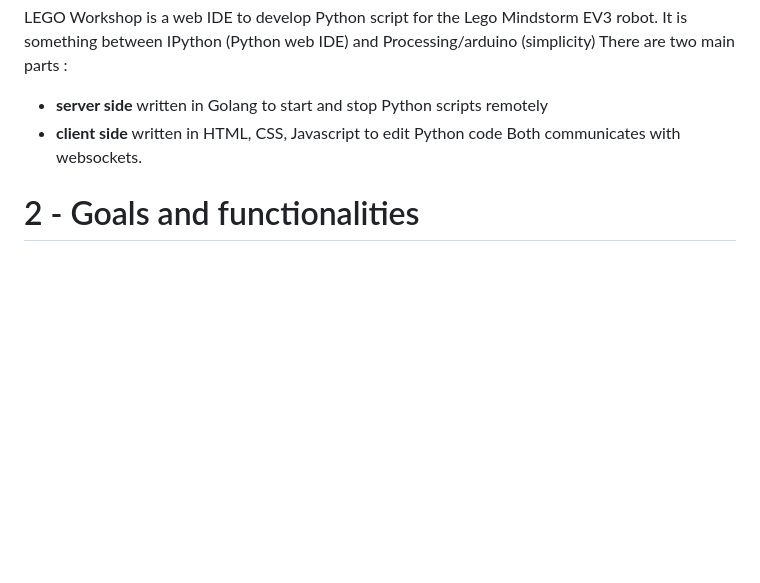
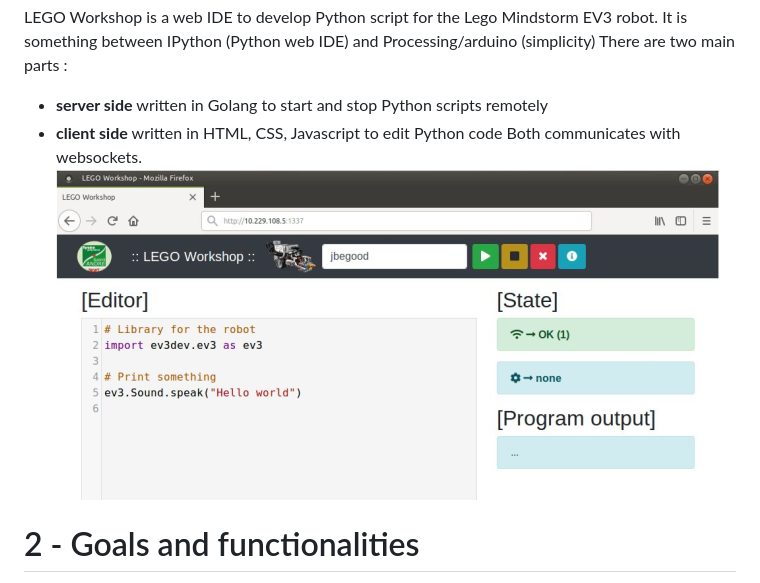
Before and after one commit to freezed-or-frozen/lego-workshop, a Markdown page: README.md, the part around the change. GitHub-like rendering; pictures changed too: screenshots/legoworkshop1.png (added); blank space fills up the shorter version.

Commit message:
Add screeshots to repo and README

```diff
--- a/README.md
+++ b/README.md
@@ -9,7 +9,7 @@ There are two main parts :
   * **server side** written in Golang to start and stop Python scripts remotely
   * **client side** written in HTML, CSS, Javascript to edit Python code
 Both communicates with websockets.
-
+![Alt text](/screenshots/legoworkshop1.png?raw=true "Lego Workshop web IDE")
 
 2 - Goals and functionalities
 =============================
```
Also changed, not shown: screenshots/legoworkshop2.png (added).
